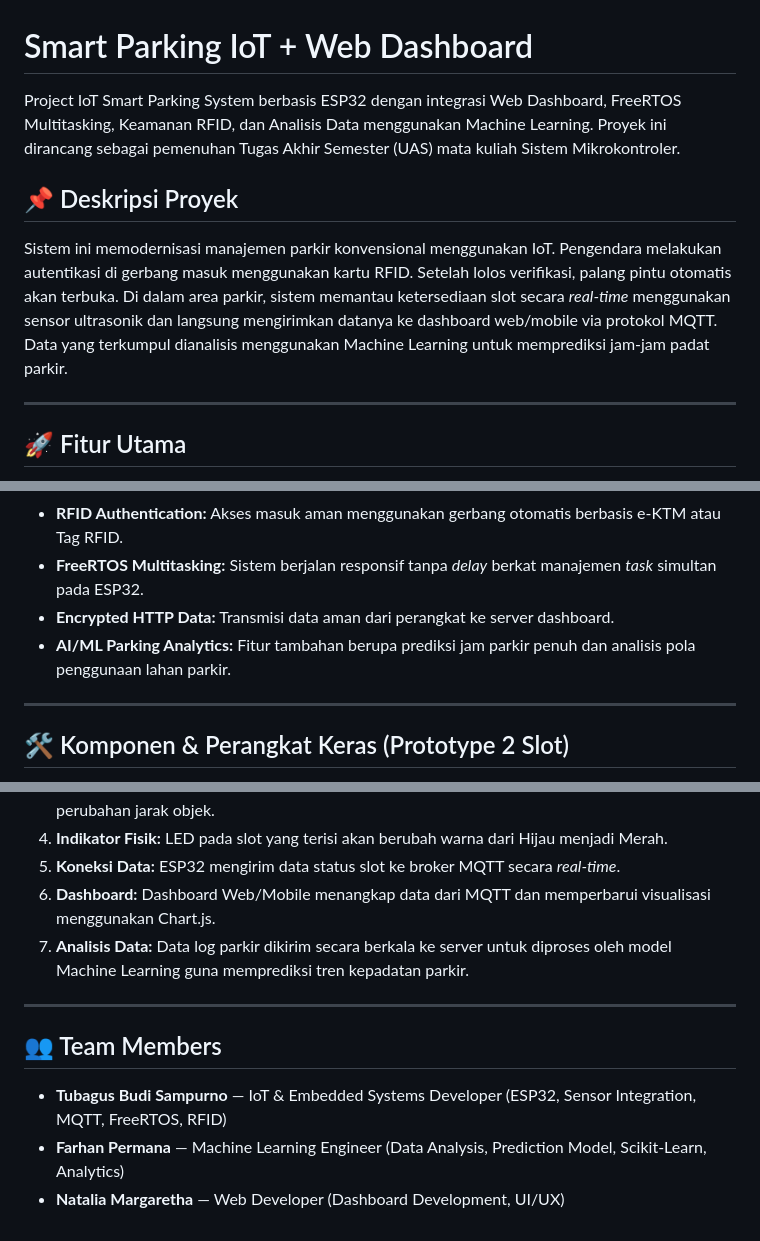
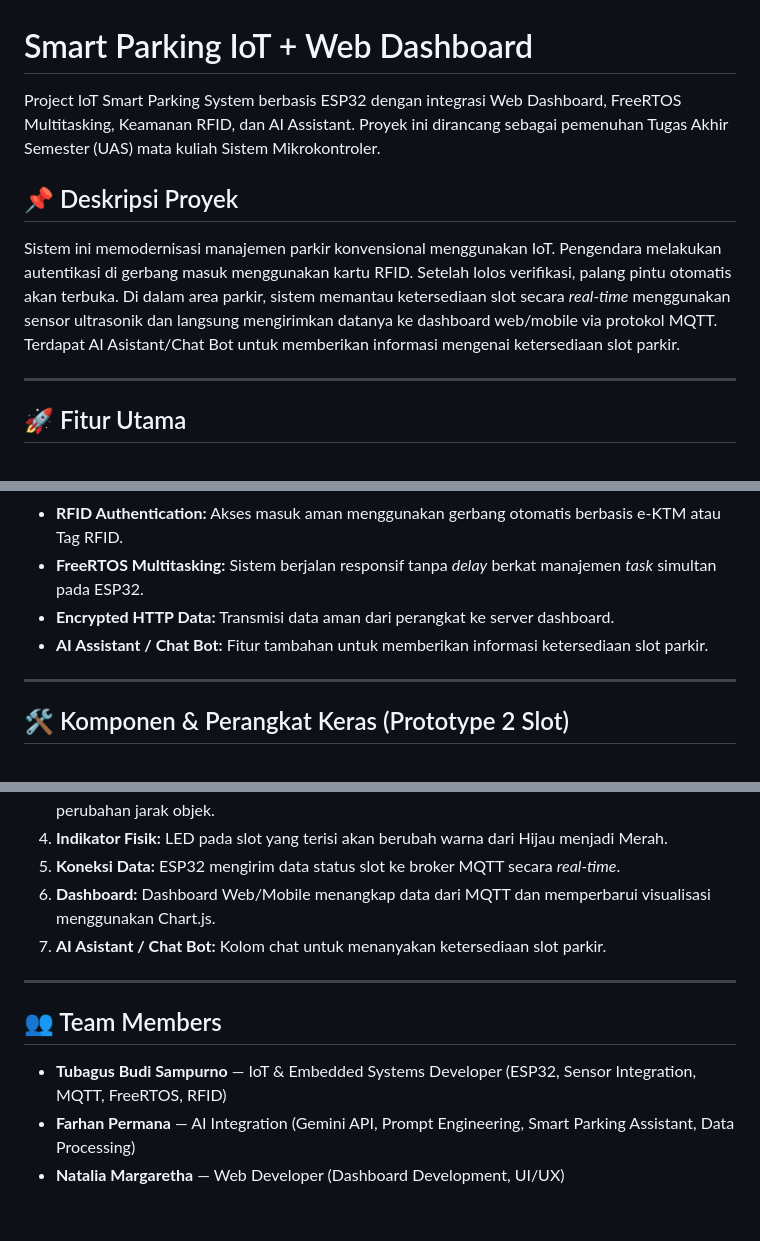
Before and after one commit to tubagusbudis/MicroController-Kelompok_10-Smart-Parking-IoT, a Markdown page: readme.md, 3 parts joined by grey strips. Rendered like a GitHub page.

```diff
--- a/readme.md
+++ b/readme.md
@@ -1,9 +1,9 @@
 # Smart Parking IoT + Web Dashboard
 
-Project IoT Smart Parking System berbasis ESP32 dengan integrasi Web Dashboard, FreeRTOS Multitasking, Keamanan RFID, dan Analisis Data menggunakan Machine Learning. Proyek ini dirancang sebagai pemenuhan Tugas Akhir Semester (UAS) mata kuliah Sistem Mikrokontroler.
+Project IoT Smart Parking System berbasis ESP32 dengan integrasi Web Dashboard, FreeRTOS Multitasking, Keamanan RFID, dan AI Assistant. Proyek ini dirancang sebagai pemenuhan Tugas Akhir Semester (UAS) mata kuliah Sistem Mikrokontroler.
 
 ## 📌 Deskripsi Proyek
-Sistem ini memodernisasi manajemen parkir konvensional menggunakan IoT. Pengendara melakukan autentikasi di gerbang masuk menggunakan kartu RFID. Setelah lolos verifikasi, palang pintu otomatis akan terbuka. Di dalam area parkir, sistem memantau ketersediaan slot secara *real-time* menggunakan sensor ultrasonik dan langsung mengirimkan datanya ke dashboard web/mobile via protokol MQTT. Data yang terkumpul dianalisis menggunakan Machine Learning untuk memprediksi jam-jam padat parkir.
+Sistem ini memodernisasi manajemen parkir konvensional menggunakan IoT. Pengendara melakukan autentikasi di gerbang masuk menggunakan kartu RFID. Setelah lolos verifikasi, palang pintu otomatis akan terbuka. Di dalam area parkir, sistem memantau ketersediaan slot secara *real-time* menggunakan sensor ultrasonik dan langsung mengirimkan datanya ke dashboard web/mobile via protokol MQTT. Terdapat AI Asistant/Chat Bot untuk memberikan informasi mengenai ketersediaan slot parkir.
 
 ---
 
@@ -13,7 +13,7 @@ Sistem ini memodernisasi manajemen parkir konvensional menggunakan IoT. Pengenda
 * **RFID Authentication:** Akses masuk aman menggunakan gerbang otomatis berbasis e-KTM atau Tag RFID.
 * **FreeRTOS Multitasking:** Sistem berjalan responsif tanpa *delay* berkat manajemen *task* simultan pada ESP32.
 * **Encrypted HTTP Data:** Transmisi data aman dari perangkat ke server dashboard.
-* **AI/ML Parking Analytics:** Fitur tambahan berupa prediksi jam parkir penuh dan analisis pola penggunaan lahan parkir.
+* **AI Assistant / Chat Bot:** Fitur tambahan untuk memberikan informasi ketersediaan slot parkir.
 
 ---
 
@@ -56,11 +56,11 @@ Berikut adalah daftar komponen yang digunakan untuk membangun *prototype* sistem
 4. **Indikator Fisik:** LED pada slot yang terisi akan berubah warna dari Hijau menjadi Merah.
 5. **Koneksi Data:** ESP32 mengirim data status slot ke broker MQTT secara *real-time*.
 6. **Dashboard:** Dashboard Web/Mobile menangkap data dari MQTT dan memperbarui visualisasi menggunakan Chart.js.
-7. **Analisis Data:** Data log parkir dikirim secara berkala ke server untuk diproses oleh model Machine Learning guna memprediksi tren kepadatan parkir.
+7. **AI Asistant / Chat Bot:** Kolom chat untuk menanyakan ketersediaan slot parkir.
 
 ---
 
 ## 👥 Team Members
 * **Tubagus Budi Sampurno** — IoT & Embedded Systems Developer (ESP32, Sensor Integration, MQTT, FreeRTOS, RFID)
-* **Farhan Permana** — Machine Learning Engineer (Data Analysis, Prediction Model, Scikit-Learn, Analytics)
+* **Farhan Permana** — AI Integration (Gemini API, Prompt Engineering, Smart Parking Assistant, Data Processing)
 * **Natalia Margaretha** — Web Developer (Dashboard Development, UI/UX)
```
Also changed, not shown: other parts of readme.md (+1 -1 lines).
